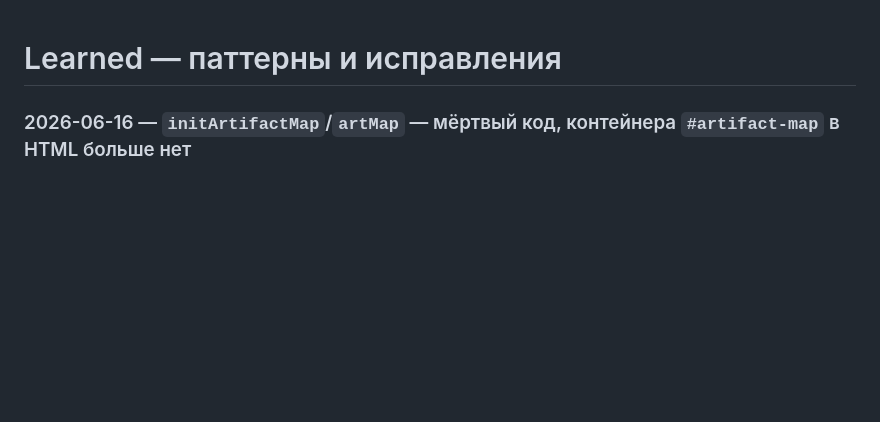
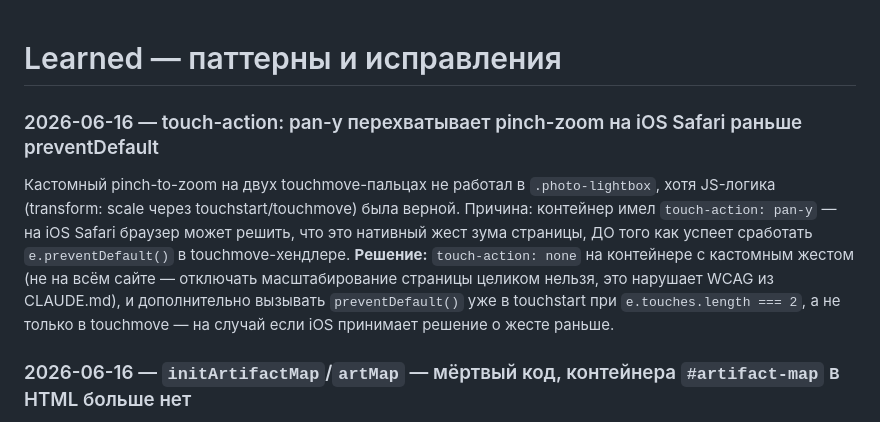
Before and after one commit to DimaPlkv/artefact-site, a Markdown page: .claude/rules/learned.md, the part around the change. GitHub-like rendering; blank space fills up the shorter version.

Commit message:
Зафиксировать находку: touch-action: pan-y ломает pinch-zoom на iOS
Co-Authored-By: Claude Sonnet 4.6 <noreply@anthropic.com>

```diff
--- a/.claude/rules/learned.md
+++ b/.claude/rules/learned.md
@@ -1,4 +1,7 @@
 # Learned — паттерны и исправления
+
+### 2026-06-16 — touch-action: pan-y перехватывает pinch-zoom на iOS Safari раньше preventDefault
+Кастомный pinch-to-zoom на двух touchmove-пальцах не работал в `.photo-lightbox`, хотя JS-логика (transform: scale через touchstart/touchmove) была верной. Причина: контейнер имел `touch-action: pan-y` — на iOS Safari браузер может решить, что это нативный жест зума страницы, ДО того как успеет сработать `e.preventDefault()` в touchmove-хендлере. **Решение:** `touch-action: none` на контейнере с кастомным жестом (не на всём сайте — отключать масштабирование страницы целиком нельзя, это нарушает WCAG из CLAUDE.md), и дополнительно вызывать `preventDefault()` уже в touchstart при `e.touches.length === 2`, а не только в touchmove — на случай если iOS принимает решение о жесте раньше.
 
 ### 2026-06-16 — `initArtifactMap`/`artMap` — мёртвый код, контейнера `#artifact-map` в HTML больше нет
 Функция `initArtifactMap(a)` (~строка 2773) делает `document.getElementById('artifact-map')` — такого id в HTML нет (страница экспоната теперь использует кнопку-ссылку `#art-addr-block` → `navigateToMapArtifact(id)` вместо встроенной мини-карты). Сама функция нигде не вызывается — мёртвый код с битой DOM-ссылкой. Не трогать `mainMap`/`#main-map` (рабочая общая карта) думая что это та же логика — это два разных, исторически расходящихся пути. При следующей уборке — удалить `initArtifactMap`, `artMap`, `artMarker` если подтвердится, что не используются.
```
